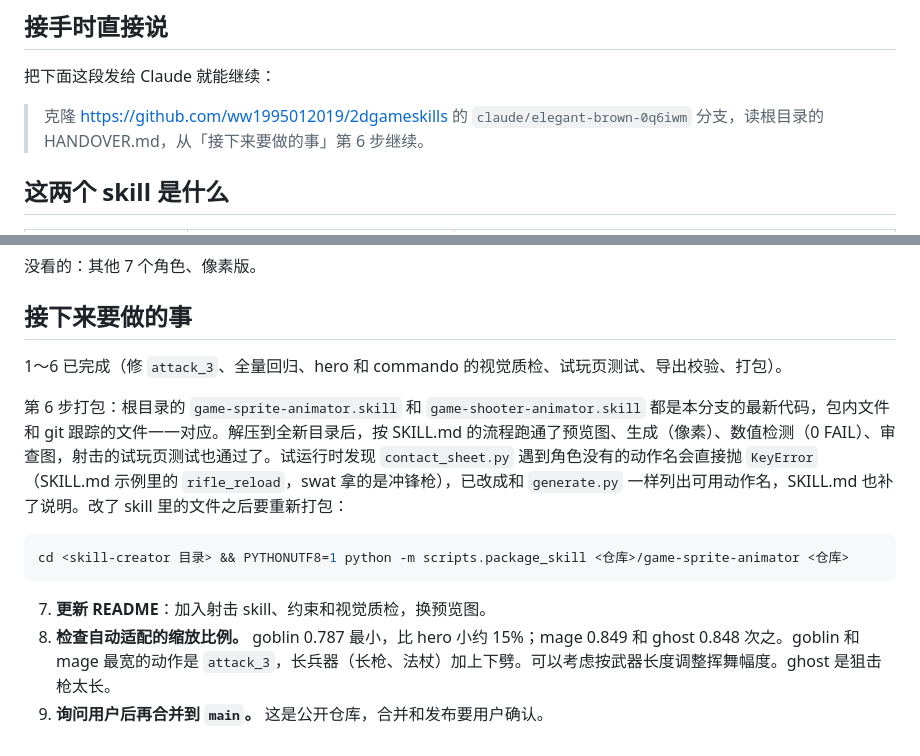
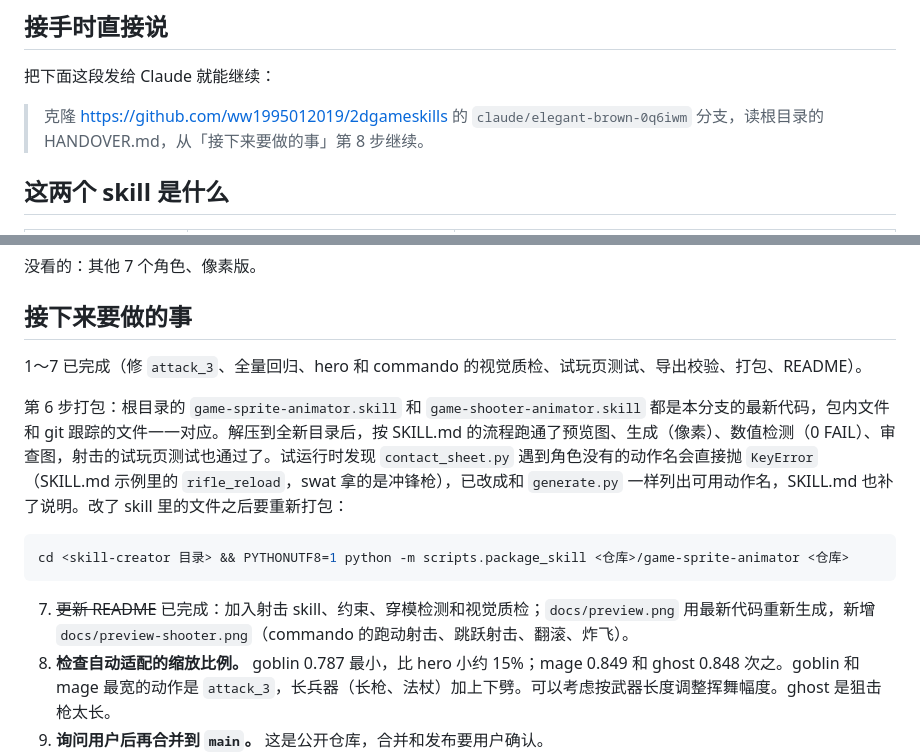
Before and after one commit to ww1995012019/2dgameskills, a Markdown page: HANDOVER.md, 2 parts joined by grey strips. GitHub-like rendering.

````diff
--- a/HANDOVER.md
+++ b/HANDOVER.md
@@ -6,7 +6,7 @@
 
 把下面这段发给 Claude 就能继续：
 
-> 克隆 https://github.com/ww1995012019/2dgameskills 的 `claude/elegant-brown-0q6iwm` 分支，读根目录的 HANDOVER.md，从「接下来要做的事」第 6 步继续。
+> 克隆 https://github.com/ww1995012019/2dgameskills 的 `claude/elegant-brown-0q6iwm` 分支，读根目录的 HANDOVER.md，从「接下来要做的事」第 8 步继续。
 
 ## 这两个 skill 是什么
 
@@ -61,14 +61,14 @@
 
 ## 接下来要做的事
 
-1～6 已完成（修 `attack_3`、全量回归、hero 和 commando 的视觉质检、试玩页测试、导出校验、打包）。
+1～7 已完成（修 `attack_3`、全量回归、hero 和 commando 的视觉质检、试玩页测试、导出校验、打包、README）。
 
 第 6 步打包：根目录的 `game-sprite-animator.skill` 和 `game-shooter-animator.skill` 都是本分支的最新代码，包内文件和 git 跟踪的文件一一对应。解压到全新目录后，按 SKILL.md 的流程跑通了预览图、生成（像素）、数值检测（0 FAIL）、审查图，射击的试玩页测试也通过了。试运行时发现 `contact_sheet.py` 遇到角色没有的动作名会直接抛 `KeyError`（SKILL.md 示例里的 `rifle_reload`，swat 拿的是冲锋枪），已改成和 `generate.py` 一样列出可用动作名，SKILL.md 也补了说明。改了 skill 里的文件之后要重新打包：
 
 ```bash
 cd <skill-creator 目录> && PYTHONUTF8=1 python -m scripts.package_skill <仓库>/game-sprite-animator <仓库>
 ```
-7. **更新 README**：加入射击 skill、约束和视觉质检，换预览图。
+7. ~~更新 README~~ 已完成：加入射击 skill、约束、穿模检测和视觉质检；`docs/preview.png` 用最新代码重新生成，新增 `docs/preview-shooter.png`（commando 的跑动射击、跳跃射击、翻滚、炸飞）。
 8. **检查自动适配的缩放比例。** goblin 0.787 最小，比 hero 小约 15%；mage 0.849 和 ghost 0.848 次之。goblin 和 mage 最宽的动作是 `attack_3`，长兵器（长枪、法杖）加上下劈。可以考虑按武器长度调整挥舞幅度。ghost 是狙击枪太长。
 9. **询问用户后再合并到 `main`。** 这是公开仓库，合并和发布要用户确认。
 
````
Also changed, not shown: README.md (+52 -7 lines), docs/preview-shooter.png (added), docs/preview.png.
